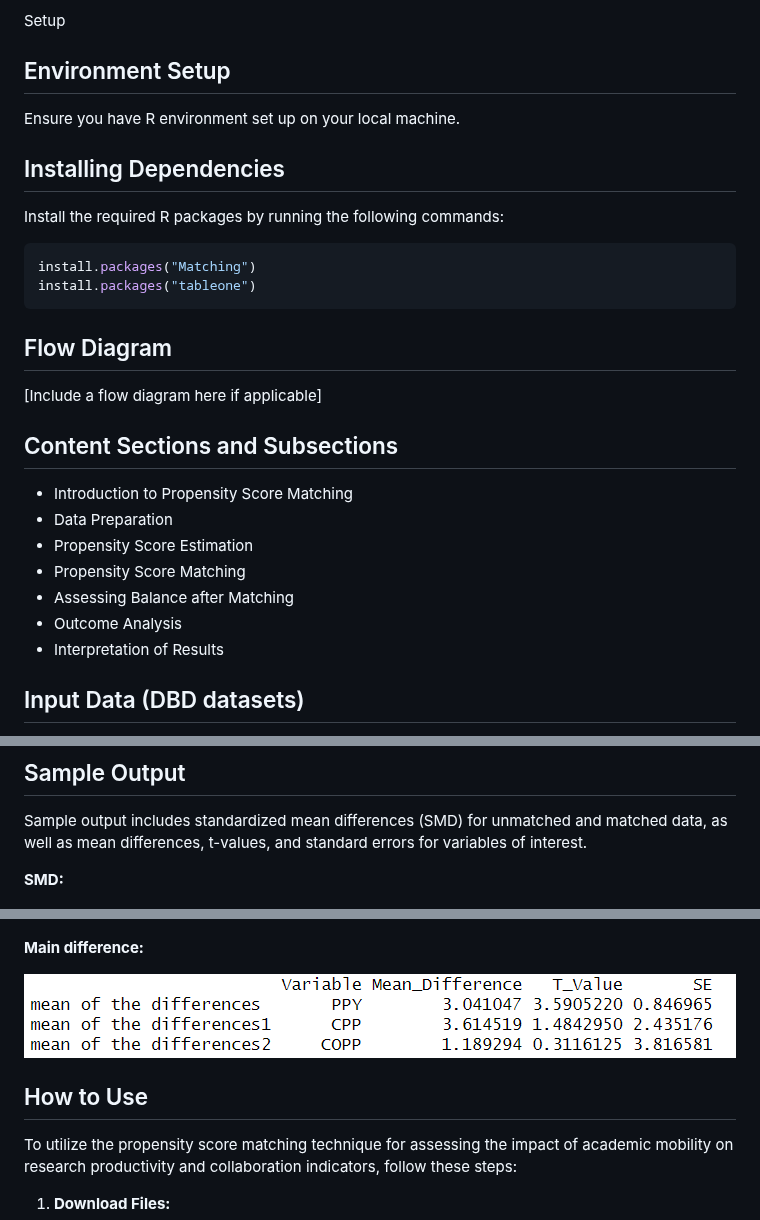
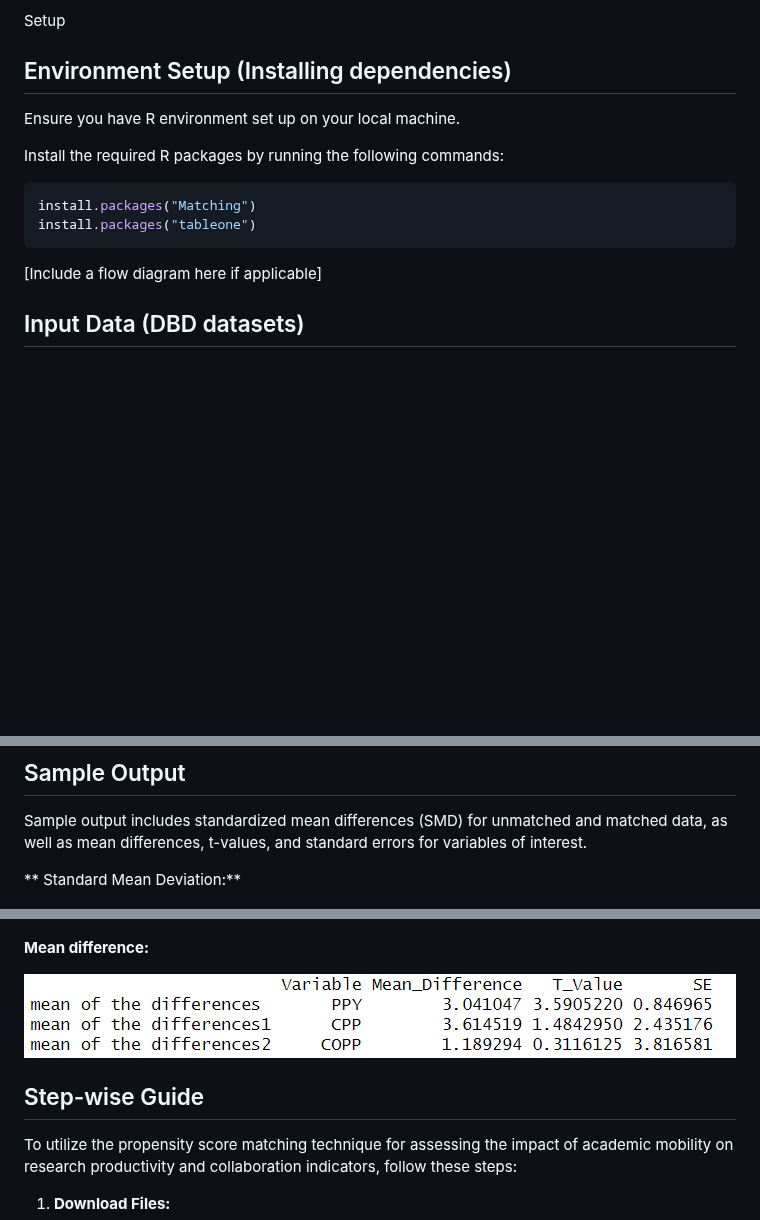
Before and after one commit to momenifi/methodHub, a Markdown page: academic_mobility_propensity_score/readm_tutorial.md, 3 parts joined by grey strips. Drawn GitHub-style; blank space fills up the shorter version.

````diff
--- a/academic_mobility_propensity_score/readm_tutorial.md
+++ b/academic_mobility_propensity_score/readm_tutorial.md
@@ -47,30 +58,17 @@ This tutorial addresses the technical challenge in social science research of as
 
 Setup
 
-## Environment Setup
+## Environment Setup (Installing dependencies)
 Ensure you have R environment set up on your local machine.
 
-## Installing Dependencies
 Install the required R packages by running the following commands:
 
 ```R
 install.packages("Matching")
 install.packages("tableone")
 ```
-## Flow Diagram
 
 [Include a flow diagram here if applicable]
-
-## Content Sections and Subsections
-
-- Introduction to Propensity Score Matching
-- Data Preparation
-- Propensity Score Estimation
-- Propensity Score Matching
-- Assessing Balance after Matching
-- Outcome Analysis
-- Interpretation of Results
-
 
 ## Input Data (DBD datasets)
 This method can work with any dataset containing variables of interest, a treatment indicator, and covariates.
@@ -83,18 +81,18 @@ Here is a screenshot of sample input data:
 ## Sample Output
 Sample output includes standardized mean differences (SMD) for unmatched and matched data, as well as mean differences, t-values, and standard errors for variables of interest.
 
-**SMD:**
+** Standard Mean Deviation:**
 
 ![Image Alt Text](https://github.com/momenifi/methodHub/blob/main/academic_mobility_propensity_score/output_SMD.PNG)
 
 
-**Main difference:**
+**Mean difference:**
 
 ![Image Alt Text](https://github.com/momenifi/methodHub/blob/main/academic_mobility_propensity_score/output_mainDiff.PNG)
 
 
 
-## How to Use
+## Step-wise Guide
 
 To utilize the propensity score matching technique for assessing the impact of academic mobility on research productivity and collaboration indicators, follow these steps:
 
````
Also changed, not shown: other parts of academic_mobility_propensity_score/readm_tutorial.md (+20 -9 lines).
